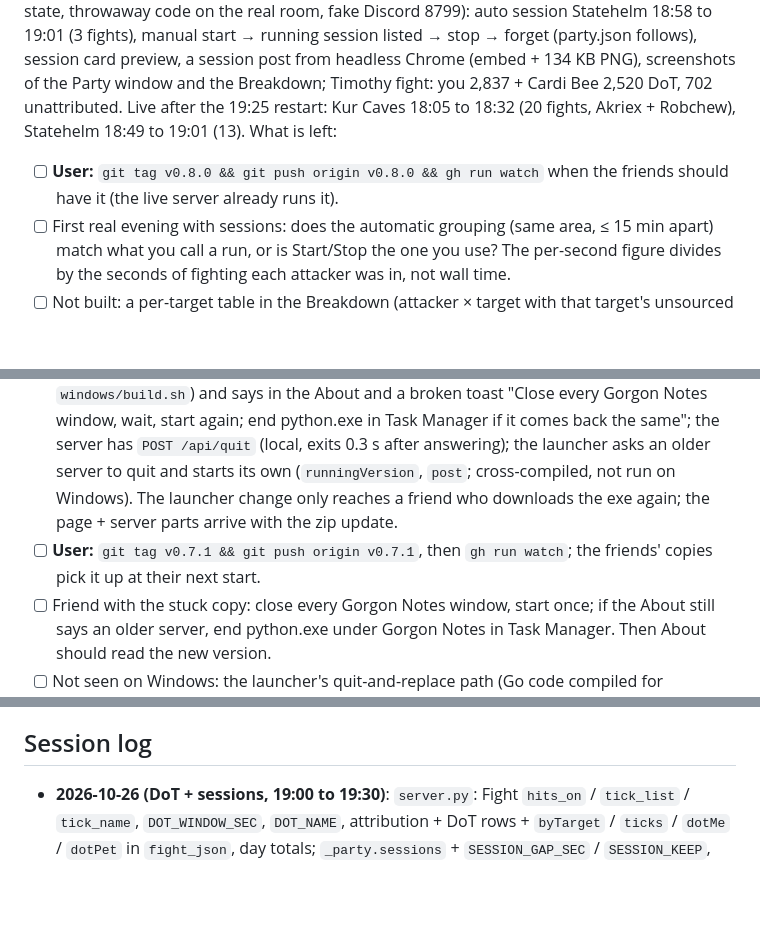
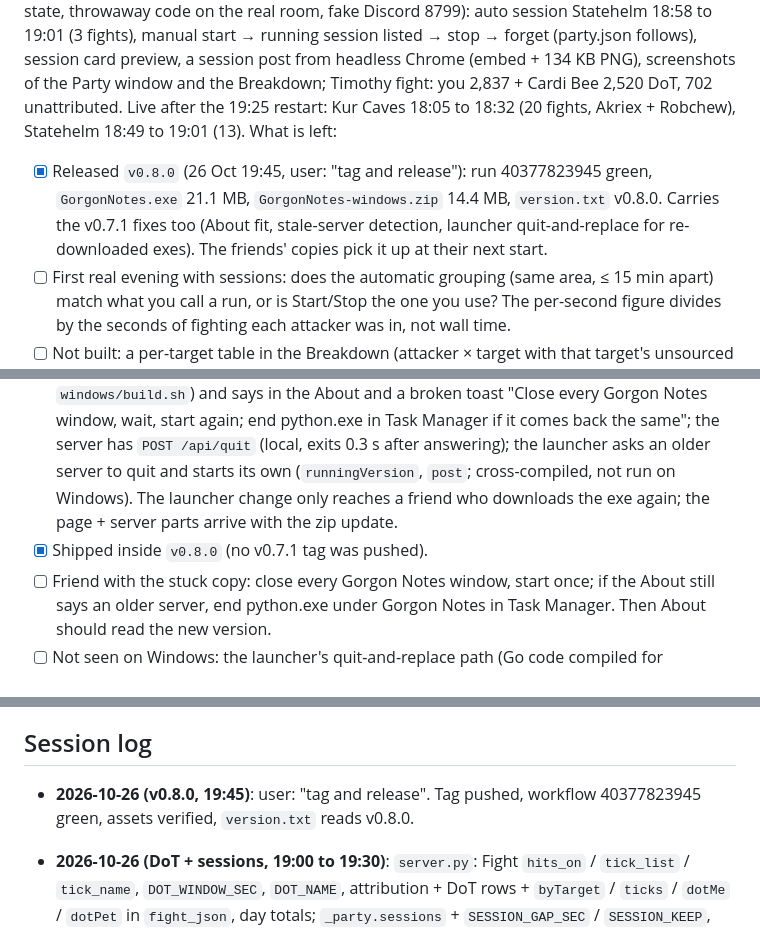
Before and after one commit to robaxelsen/gorgon-notes, a Markdown page: docs/ROADMAP.md, 3 parts joined by grey strips. Rendered like a GitHub page; blank space fills up the shorter version.

Commit message:
ROADMAP: v0.8.0 released
Co-Authored-By: Claude Fable 5.1 <noreply@anthropic.com>

```diff
--- a/docs/ROADMAP.md
+++ b/docs/ROADMAP.md
@@ -4,7 +4,7 @@
 
 ## Next up (start here)
 **Built 26 Oct 19:00 to 19:30 (user: "go ahead with 2", then a session report, then the rule "count indirect damage as the log owner's"). Committed `b46ab5c` (code) and pushed; not tagged.** (1) **Damage over time** counted (rule and evidence in `docs/DPS-FEASIBILITY.md`): "Damage over time" rows for you and each pet in the Breakdown and the fight totals; ticks before your first hit on an enemy stay out and are named under the Breakdown. (2) **Party sessions**: Session select (manual Start/Stop, automatic runs by area with a 15-min gap, All today), **Post session to Discord** with the PNG card; Breakdown button renamed "Post fight to Discord". Spec in DESIGN.md (Views → Combat → Party: Sessions and Damage over time; contracts under `/api/party`, `/api/combat`, `/api/discord`). Verified on a harness (8798, fresh state, throwaway code on the real room, fake Discord 8799): auto session Statehelm 18:58 to 19:01 (3 fights), manual start → running session listed → stop → forget (party.json follows), session card preview, a session post from headless Chrome (embed + 134 KB PNG), screenshots of the Party window and the Breakdown; Timothy fight: you 2,837 + Cardi Bee 2,520 DoT, 702 unattributed. Live after the 19:25 restart: Kur Caves 18:05 to 18:32 (20 fights, Akriex + Robchew), Statehelm 18:49 to 19:01 (13). What is left:
-- [ ] **User:** `git tag v0.8.0 && git push origin v0.8.0 && gh run watch` when the friends should have it (the live server already runs it).
+- [x] Released `v0.8.0` (26 Oct 19:45, user: "tag and release"): run 40377823945 green, `GorgonNotes.exe` 21.1 MB, `GorgonNotes-windows.zip` 14.4 MB, `version.txt` v0.8.0. Carries the v0.7.1 fixes too (About fit, stale-server detection, launcher quit-and-replace for re-downloaded exes). The friends' copies pick it up at their next start.
 - [ ] First real evening with sessions: does the automatic grouping (same area, ≤ 15 min apart) match what you call a run, or is Start/Stop the one you use? The per-second figure divides by the seconds of fighting each attacker was in, not wall time.
 - [ ] Not built: a per-target table in the Breakdown (attacker × target with that target's unsourced ticks); sessions shared through the room (each copy keeps its own Start/Stop; the numbers match anyway since the fights are the same); forgetting a manual session from the UI (`POST {session: "forget", id}` exists).
 **Autopsy ground truth (26 Oct 18:55; user: "timothy autopsy shows this. please check if same in app").** Recorded in `docs/DPS-FEASIBILITY.md` → "Ground truth": direct hits and armor match the autopsy exactly; the health gap (1,125 Robchew, 2,025 Cardi Bee) is poison damage over time the log records without a source. Also seen: the party room is live tonight (members Akriex and Robchew on v0.7.0, live ticks from both, merged Kur Caves fights 18:05 to 18:12 with both players). Follow-ups:
@@ -12,7 +12,7 @@
 - [ ] DoT attribution across the party: each copy knows its own DoT applications per target; split a target's indirect ticks between members by applied DoTs (abilities.json amounts); calibrate on the Timothy case.
 - [ ] Merged party fights carry the earliest member's `start` with that member's timezone offset (e.g. `-05:00` from Akriex); the client renders local time, fine, but anything that groups by the ISO string's date or hour must parse it first (my own check missed them that way).
 **v0.7.1 ready to tag (26 Oct 18:40; the user runs the tag, see below): two things from the first friend screenshots.** (1) The About popover ran off the window's bottom on the Mac (it was placed 300 px above the About button whatever its height): `openPop` now keeps it 16 px inside the window. (2) A friend's Windows copy said "Version unknown until the server answers" for minutes: the exe had unpacked v0.7.0 but found port 8787 already answering (the old server from an earlier start, pre-v0.6.0 health without `app`) and "used the running server", so a new page ran against an old API. Now: the page detects a server older than itself (`staleServer`: no `app`, or `app.version` ≠ `PAGE_BUILD` stamped by `windows/build.sh`) and says in the About and a broken toast "Close every Gorgon Notes window, wait, start again; end python.exe in Task Manager if it comes back the same"; the server has `POST /api/quit` (local, exits 0.3 s after answering); the launcher asks an older server to quit and starts its own (`runningVersion`, `post`; cross-compiled, not run on Windows). The launcher change only reaches a friend who downloads the exe again; the page + server parts arrive with the zip update.
-- [ ] **User:** `git tag v0.7.1 && git push origin v0.7.1`, then `gh run watch`; the friends' copies pick it up at their next start.
+- [x] Shipped inside `v0.8.0` (no v0.7.1 tag was pushed).
 - [ ] Friend with the stuck copy: close every Gorgon Notes window, start once; if the About still says an older server, end python.exe under Gorgon Notes in Task Manager. Then About should read the new version.
 - [ ] Not seen on Windows: the launcher's quit-and-replace path (Go code compiled for windows/amd64 only). Ask a friend who re-downloads the exe whether the log says "asking it to quit".
 **Friend's chat log checked (26 Oct 18:00; user: "Here is my friend's chat log from yesterday").** It was Akriex's (not Icebrg's), Windows, timezone -05:00. Answers recorded: enemy ids match across clients (`docs/DPS-FEASIBILITY.md` q4), a party member's hits never appear in your log, the Windows log format is identical (`docs/DATA-SOURCES.md`), the merge pairs real two-player fights by roster with the friend's offset (`docs/SHARING.md`). Tool kept: `tools/compare-logs.py`. The log itself stays out of the repo (it is in ~/Downloads and the session scratchpad; it holds other players' chat).
@@ -139,6 +139,7 @@ Background: Feasibility done 2026-10-23 → `docs/DPS-FEASIBILITY.md`: personal
 Waiting on the user: in-game checks of the settings marked "not verified yet" (auto-export, combat logging, VIP). Also to confirm in game (24 Oct review fixes, inferred from the logs only): does "You evaded death!" award Dying XP by itself (the tracker now ignores a Dying line within 10 s of it), and are the small 3 to 19 councils receipts between the casino's 0 receipts slot wins (now counted as Gaming, never as sales)?
 
 ## Session log
+- **2026-10-26 (v0.8.0, 19:45)**: user: "tag and release". Tag pushed, workflow 40377823945 green, assets verified, `version.txt` reads v0.8.0.
 - **2026-10-26 (DoT + sessions, 19:00 to 19:30)**: `server.py`: Fight `hits_on` / `tick_list` / `tick_name`, `DOT_WINDOW_SEC`, `DOT_NAME`, attribution + DoT rows + `byTarget` / `ticks` / `dotMe` / `dotPet` in `fight_json`, day totals; `_party.sessions` + `SESSION_GAP_SEC` / `SESSION_KEEP`, `party_load` / `party_save`, `session_rows`, `party_sessions`, `session_set`, `session_card`, `sessions` on `/api/party`, `POST /api/party {session}`, `discord_fight(session_id)`, `/api/discord {session}`. `static/app.js`: `pickedSession`, `sessionLabel`, `sessionTable` rewritten (select, Start/Stop, Post session), click/change handlers, Breakdown DoT notes, Copy text, button labels; `static/index.html` "Post fight to Discord"; `static/app.css` `.party-sess-tools`. Docs: DESIGN.md, README, `docs/DPS-FEASIBILITY.md`, `docs/DISCORD.md`. Harness checks as in Next up; harness stopped; live server restarted and the Mac app relaunched.
 - **2026-10-26 (autopsy check, 18:45 to 18:55)**: user sent the in-game autopsy of Timothy Elerimon. Summed the log's direct hits and indirect ticks on him, read the app's fight (`/api/combat` 18:08:02) and the room (18 rows, 4 from Akriex, both on v0.7.0, live ticks). Findings in `docs/DPS-FEASIBILITY.md` (new section) and Next up. No code change.
 - **2026-10-26 (About fit + stale server, 18:25 to 18:40)**: user's screenshots: the Mac About popover clipped, a friend's Windows About stuck on "Version unknown until the server answers". `static/app.js`: `PAGE_BUILD`, `staleServer`, `STALE_FIX`, `versionLine` stale branch, `loadHealth` one-time broken toast, `openPop` About fit; `server.py` `POST /api/quit`; `windows/build.sh` stamps `PAGE_BUILD`; `windows/launcher/main.go` `runningVersion`, `post`, quit-and-replace when the port answers with another build (+ `encoding/json`). README launcher paragraph. Verified: node --check, py_compile, `GOOS=windows go build`, `/api/quit` on a harness (listener gone within 1 s), CDP on the live page at 1440×900: About top 362 / bottom 884 of 900, stale line rendered with `app` removed. Committed and pushed; the v0.7.1 tag is the user's to push.
```
Also changed, not shown: other parts of docs/ROADMAP.md (+1 -1 lines).
